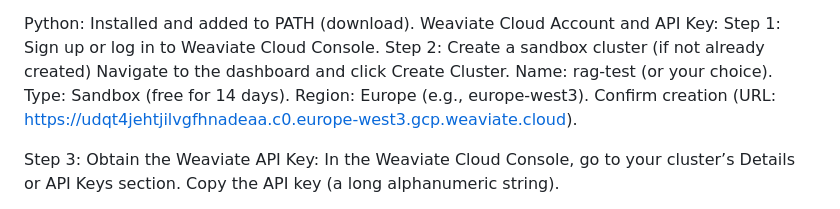
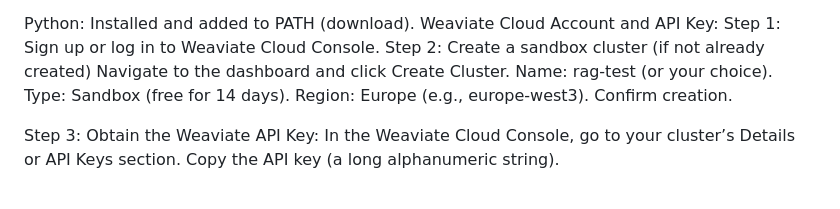
Before and after one commit to edugnuedu/rag_project_local, a Markdown page: README.md, the part around the change. Rendered like a GitHub page.

```diff
--- a/README.md
+++ b/README.md
@@ -46,7 +46,7 @@ Navigate to the dashboard and click Create Cluster.
 Name: rag-test (or your choice).
 Type: Sandbox (free for 14 days).
 Region: Europe (e.g., europe-west3).
-Confirm creation (URL: https://udqt4jehtjilvgfhnadeaa.c0.europe-west3.gcp.weaviate.cloud).
+Confirm creation.
 
 Step 3: Obtain the Weaviate API Key:
 In the Weaviate Cloud Console, go to your cluster’s Details or API Keys section.
```
